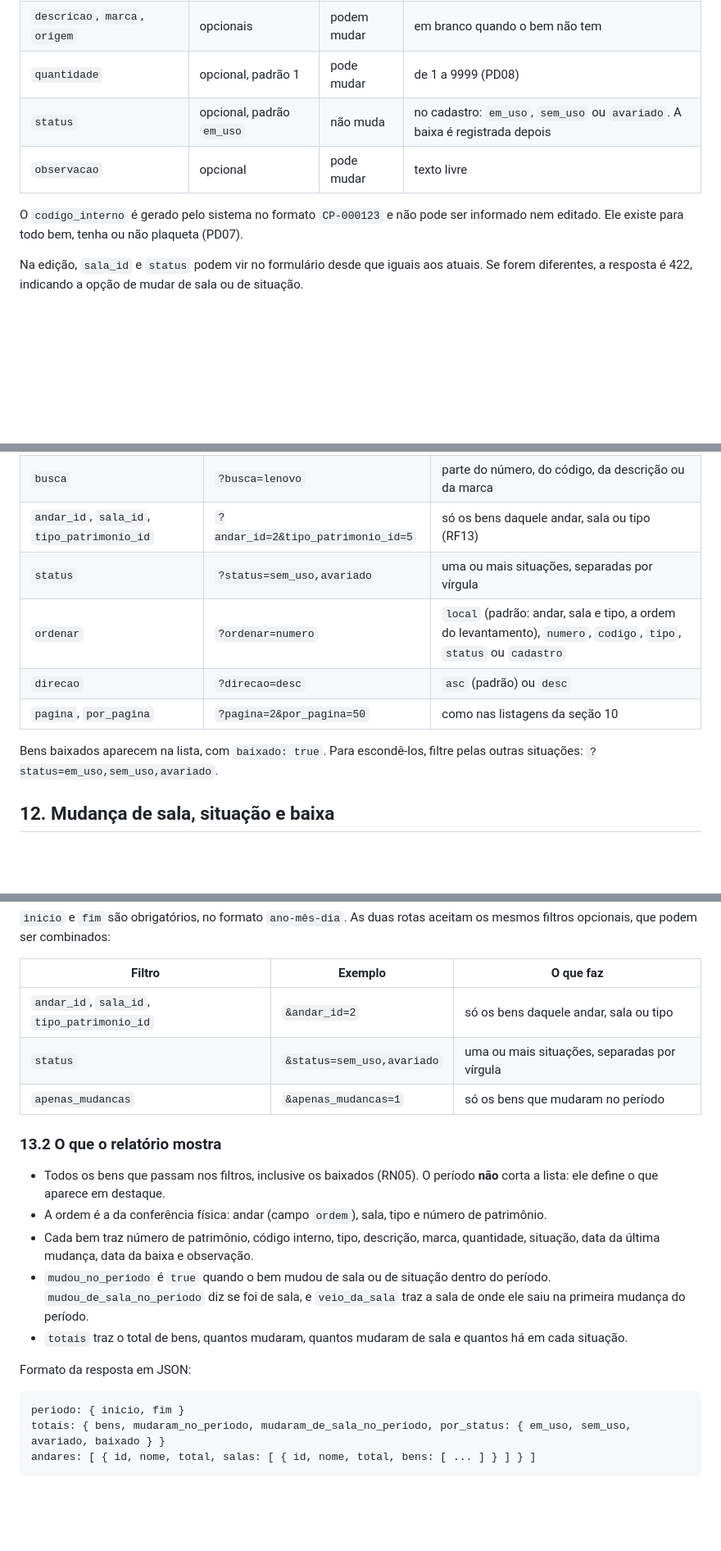
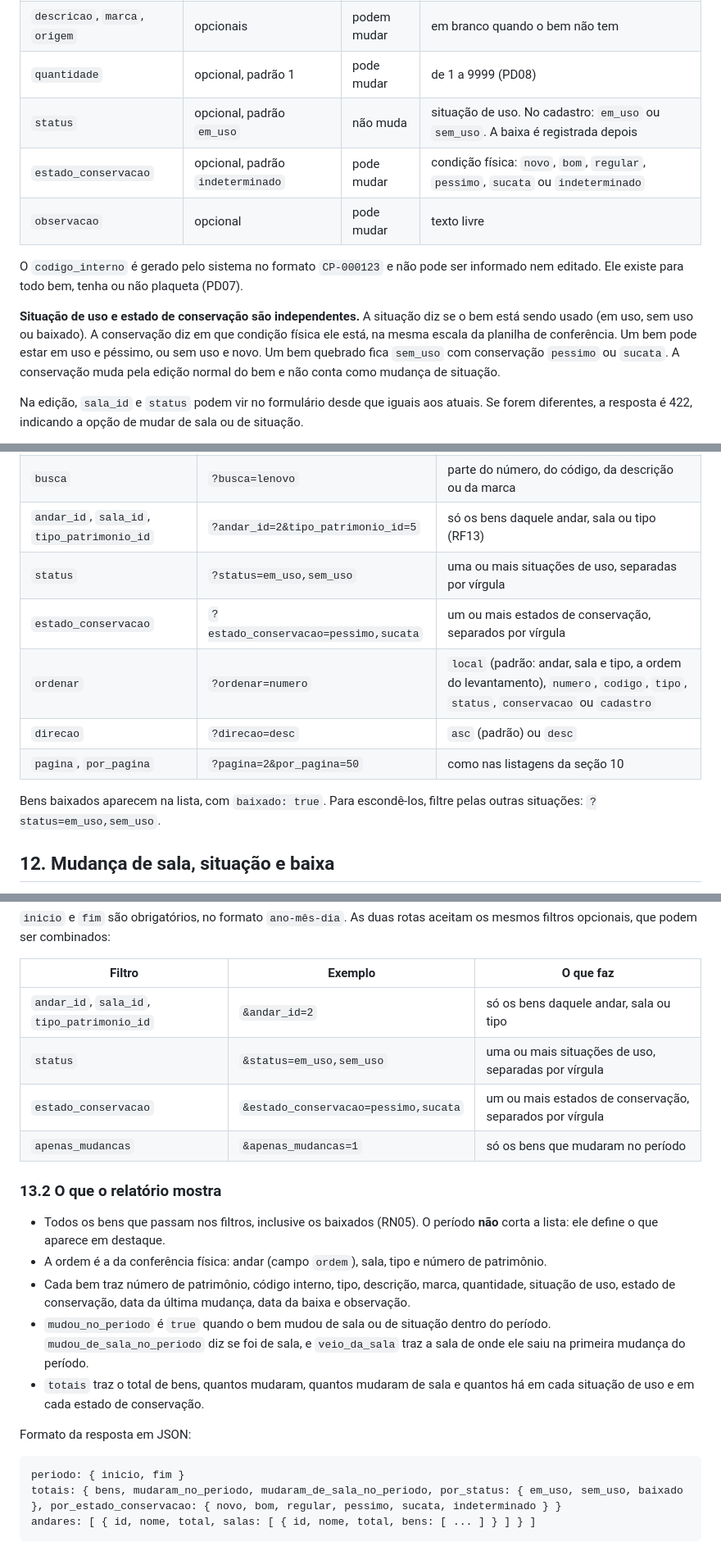
Before and after one commit to RafaelBrantNobre/controle-patrimonial, a Markdown page: README.md, 3 parts joined by grey strips. Shown at 82% size. GitHub-like rendering; blank space fills up the shorter version.

Commit message:
docs: documentar estado de conservação e situação de uso
Co-Authored-By: Claude Opus 5.5 <noreply@anthropic.com>

````diff
--- a/README.md
+++ b/README.md
@@ -376,10 +376,13 @@ Não há rota para excluir bem. A saída do patrimônio é a baixa (RN07).
 | `numero_patrimonio` | opcional | pode mudar | número da plaqueta, até 20 caracteres. Não se repete (RN01) |
 | `descricao`, `marca`, `origem` | opcionais | podem mudar | em branco quando o bem não tem |
 | `quantidade` | opcional, padrão 1 | pode mudar | de 1 a 9999 (PD08) |
-| `status` | opcional, padrão `em_uso` | não muda | no cadastro: `em_uso`, `sem_uso` ou `avariado`. A baixa é registrada depois |
+| `status` | opcional, padrão `em_uso` | não muda | situação de uso. No cadastro: `em_uso` ou `sem_uso`. A baixa é registrada depois |
+| `estado_conservacao` | opcional, padrão `indeterminado` | pode mudar | condição física: `novo`, `bom`, `regular`, `pessimo`, `sucata` ou `indeterminado` |
 | `observacao` | opcional | pode mudar | texto livre |
 
 O `codigo_interno` é gerado pelo sistema no formato `CP-000123` e não pode ser informado nem editado. Ele existe para todo bem, tenha ou não plaqueta (PD07).
+
+**Situação de uso e estado de conservação são independentes.** A situação diz se o bem está sendo usado (em uso, sem uso ou baixado). A conservação diz em que condição física ele está, na mesma escala da planilha de conferência. Um bem pode estar em uso e péssimo, ou sem uso e novo. Um bem quebrado fica `sem_uso` com conservação `pessimo` ou `sucata`. A conservação muda pela edição normal do bem e não conta como mudança de situação.
 
 Na edição, `sala_id` e `status` podem vir no formulário desde que iguais aos atuais. Se forem diferentes, a resposta é 422, indicando a opção de mudar de sala ou de situação.
 
@@ -394,12 +397,13 @@ Filtros de `GET /api/bens`, todos opcionais e combináveis:
 | `numero` | `?numero=1634456-1` | número de patrimônio ou código interno exato (RF12) |
 | `busca` | `?busca=lenovo` | parte do número, do código, da descrição ou da marca |
 | `andar_id`, `sala_id`, `tipo_patrimonio_id` | `?andar_id=2&tipo_patrimonio_id=5` | só os bens daquele andar, sala ou tipo (RF13) |
-| `status` | `?status=sem_uso,avariado` | uma ou mais situações, separadas por vírgula |
-| `ordenar` | `?ordenar=numero` | `local` (padrão: andar, sala e tipo, a ordem do levantamento), `numero`, `codigo`, `tipo`, `status` ou `cadastro` |
+| `status` | `?status=em_uso,sem_uso` | uma ou mais situações de uso, separadas por vírgula |
+| `estado_conservacao` | `?estado_conservacao=pessimo,sucata` | um ou mais estados de conservação, separados por vírgula |
+| `ordenar` | `?ordenar=numero` | `local` (padrão: andar, sala e tipo, a ordem do levantamento), `numero`, `codigo`, `tipo`, `status`, `conservacao` ou `cadastro` |
 | `direcao` | `?direcao=desc` | `asc` (padrão) ou `desc` |
 | `pagina`, `por_pagina` | `?pagina=2&por_pagina=50` | como nas listagens da seção 10 |
 
-Bens baixados aparecem na lista, com `baixado: true`. Para escondê-los, filtre pelas outras situações: `?status=em_uso,sem_uso,avariado`.
+Bens baixados aparecem na lista, com `baixado: true`. Para escondê-los, filtre pelas outras situações: `?status=em_uso,sem_uso`.
 
 ## 12. Mudança de sala, situação e baixa
 
@@ -443,22 +447,23 @@ O relatório da conferência patrimonial do semestre (tarefa 2.10). Administrado
 | Filtro | Exemplo | O que faz |
 | --- | --- | --- |
 | `andar_id`, `sala_id`, `tipo_patrimonio_id` | `&andar_id=2` | só os bens daquele andar, sala ou tipo |
-| `status` | `&status=sem_uso,avariado` | uma ou mais situações, separadas por vírgula |
+| `status` | `&status=em_uso,sem_uso` | uma ou mais situações de uso, separadas por vírgula |
+| `estado_conservacao` | `&estado_conservacao=pessimo,sucata` | um ou mais estados de conservação, separados por vírgula |
 | `apenas_mudancas` | `&apenas_mudancas=1` | só os bens que mudaram no período |
 
 ### 13.2 O que o relatório mostra
 
 - Todos os bens que passam nos filtros, inclusive os baixados (RN05). O período **não** corta a lista: ele define o que aparece em destaque.
 - A ordem é a da conferência física: andar (campo `ordem`), sala, tipo e número de patrimônio.
-- Cada bem traz número de patrimônio, código interno, tipo, descrição, marca, quantidade, situação, data da última mudança, data da baixa e observação.
+- Cada bem traz número de patrimônio, código interno, tipo, descrição, marca, quantidade, situação de uso, estado de conservação, data da última mudança, data da baixa e observação.
 - `mudou_no_periodo` é `true` quando o bem mudou de sala ou de situação dentro do período. `mudou_de_sala_no_periodo` diz se foi de sala, e `veio_da_sala` traz a sala de onde ele saiu na primeira mudança do período.
-- `totais` traz o total de bens, quantos mudaram, quantos mudaram de sala e quantos há em cada situação.
+- `totais` traz o total de bens, quantos mudaram, quantos mudaram de sala e quantos há em cada situação de uso e em cada estado de conservação.
 
 Formato da resposta em JSON:
 
 ```
 periodo: { inicio, fim }
-totais: { bens, mudaram_no_periodo, mudaram_de_sala_no_periodo, por_status: { em_uso, sem_uso, avariado, baixado } }
+totais: { bens, mudaram_no_periodo, mudaram_de_sala_no_periodo, por_status: { em_uso, sem_uso, baixado }, por_estado_conservacao: { novo, bom, regular, pessimo, sucata, indeterminado } }
 andares: [ { id, nome, total, salas: [ { id, nome, total, bens: [ ... ] } ] } ]
 ```
 
````
Also changed, not shown: other parts of README.md (+2 -2 lines).
